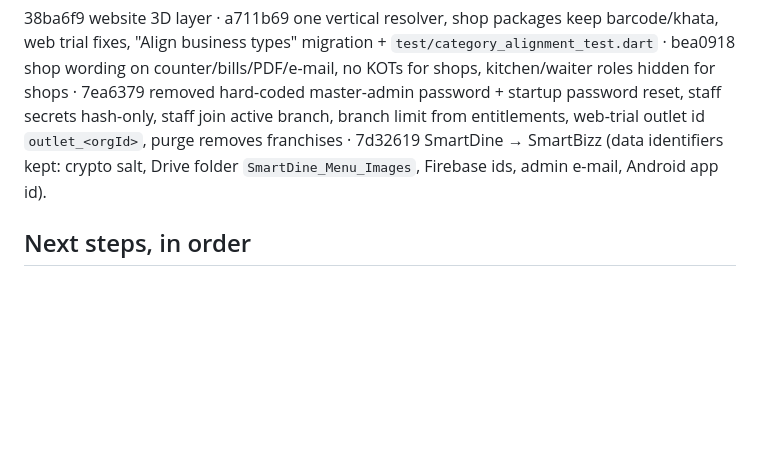
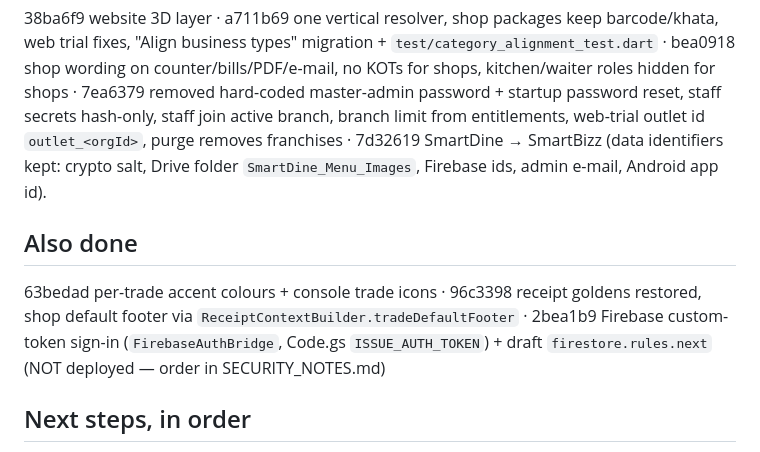
Before and after one commit to Santhosh-Guptha/smart_restaurant_pos, a Markdown page: CLAUDE.md, the part around the change. Drawn GitHub-style; blank space fills up the shorter version.

Commit message:
docs: CLAUDE.md progress
Co-Authored-By: Claude Opus 5.5 <noreply@anthropic.com>
Claude-Session: https://claude.ai/code/session_01NYbCU8BMSvsYAcrpC2JfaF

```diff
--- a/CLAUDE.md
+++ b/CLAUDE.md
@@ -22,6 +22,9 @@ Brand is **SmartBizz** everywhere a user sees it (formerly SmartDine).
 ## Done on this branch (not yet verified by analyze/test at the time of writing)
 38ba6f9 website 3D layer · a711b69 one vertical resolver, shop packages keep barcode/khata, web trial fixes, "Align business types" migration + `test/category_alignment_test.dart` · bea0918 shop wording on counter/bills/PDF/e-mail, no KOTs for shops, kitchen/waiter roles hidden for shops · 7ea6379 removed hard-coded master-admin password + startup password reset, staff secrets hash-only, staff join active branch, branch limit from entitlements, web-trial outlet id `outlet_<orgId>`, purge removes franchises · 7d32619 SmartDine → SmartBizz (data identifiers kept: crypto salt, Drive folder `SmartDine_Menu_Images`, Firebase ids, admin e-mail, Android app id).
 
+## Also done
+63bedad per-trade accent colours + console trade icons · 96c3398 receipt goldens restored, shop default footer via `ReceiptContextBuilder.tradeDefaultFooter` · 2bea1b9 Firebase custom-token sign-in (`FirebaseAuthBridge`, Code.gs `ISSUE_AUTH_TOKEN`) + draft `firestore.rules.next` (NOT deployed — order in SECURITY_NOTES.md)
+
 ## Next steps, in order
 1. `flutter analyze` and `flutter test` — fix everything they report.
 2. **The hosting deploy made on 25 Sep 17:37 IST published an OLD web bundle** (`hosting_public/pos/main.dart.js` still contains the old hard-coded admin password and the SmartDine name; the fresh build in `build/web` does not). Rebuild, copy, redeploy, then confirm with `findstr /c:"Santhosh@2001" hosting_public\pos\main.dart.js` (must find nothing). Then change the master-admin password (see SECURITY_NOTES.md).
```
